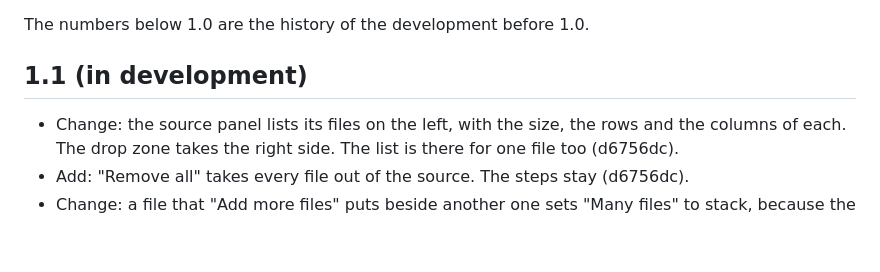
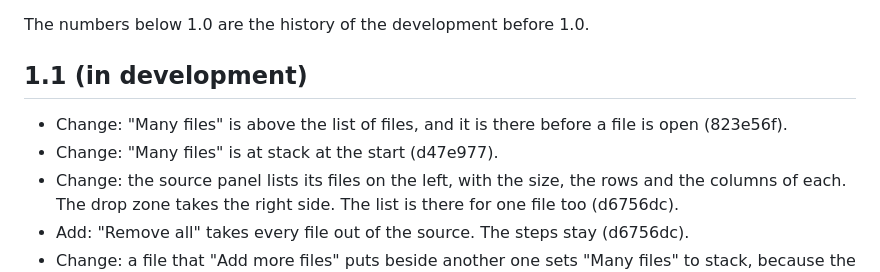
Before and after one commit to ethanpil/delimiter-lab, a Markdown page: CHANGELOG.md, the part around the change. GitHub-like rendering; blank space fills up the shorter version.

Commit message:
Write down the new place and the new start value of "Many files"
Co-Authored-By: Claude Opus 5 <noreply@anthropic.com>

```diff
--- a/CHANGELOG.md
+++ b/CHANGELOG.md
@@ -4,6 +4,8 @@ The numbers below 1.0 are the history of the development before 1.0.
 
 ## 1.1 (in development)
 
+- Change: "Many files" is above the list of files, and it is there before a file is open (823e56f).
+- Change: "Many files" is at stack at the start (d47e977).
 - Change: the source panel lists its files on the left, with the size, the rows and the columns of each. The drop zone takes the right side. The list is there for one file too (d6756dc).
 - Add: "Remove all" takes every file out of the source. The steps stay (d6756dc).
 - Change: a file that "Add more files" puts beside another one sets "Many files" to stack, because the two files make one stack (8df57c7).
```
